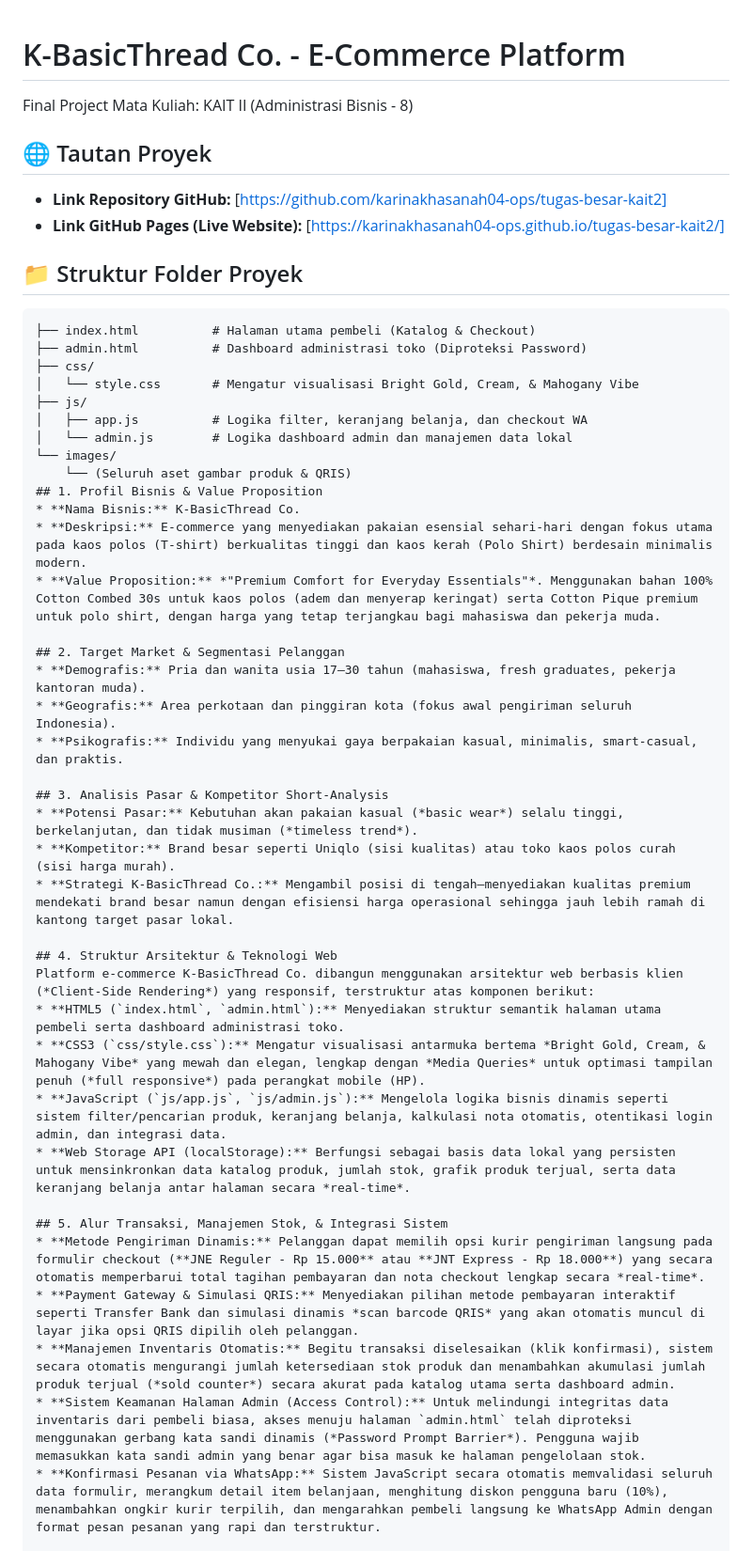
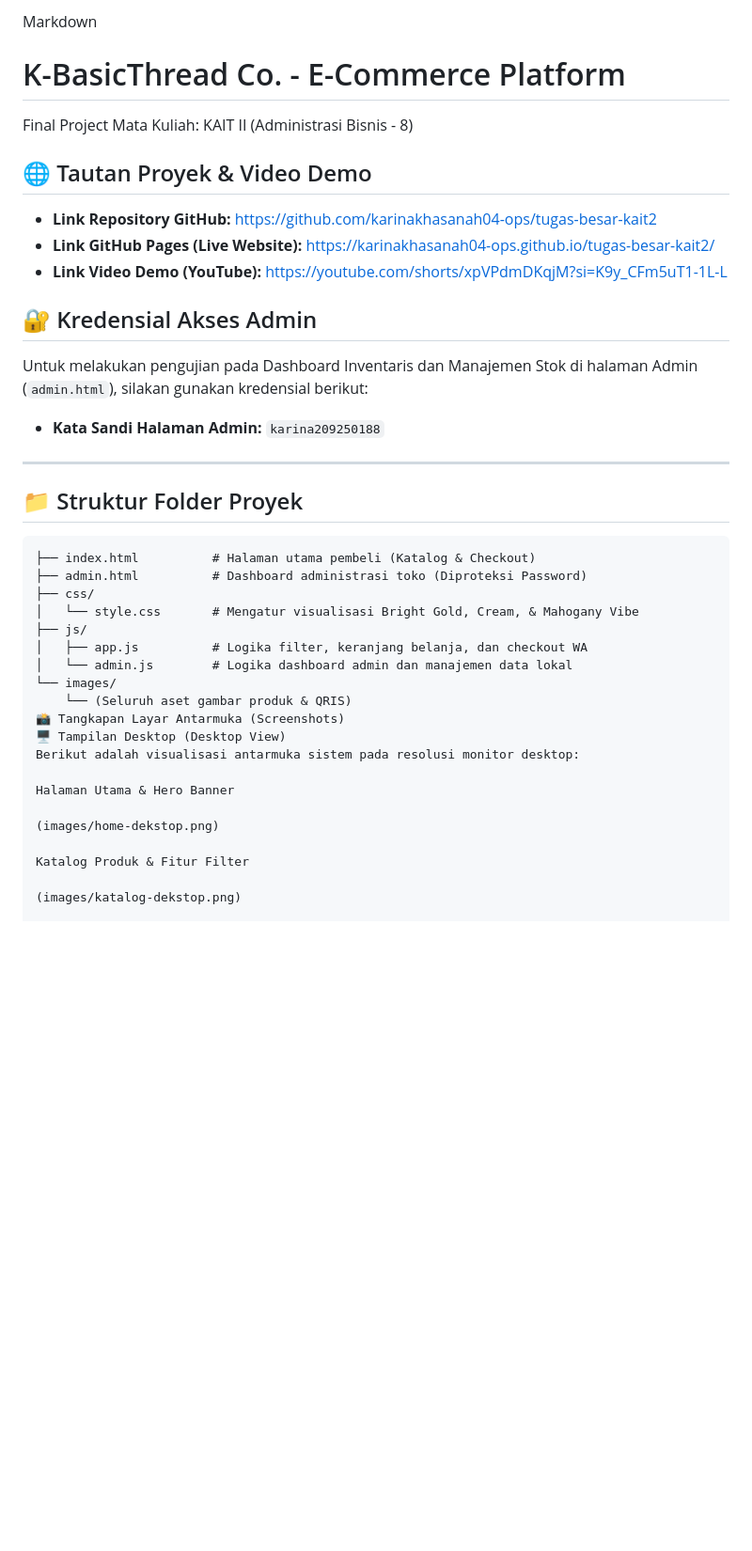
Before and after one commit to karinakhasanah04-ops/tugas-besar-kait2, a Markdown page: README.md, the part around one of its changes. Shown at 94% size. Drawn GitHub-style; blank space fills up the shorter version.

Commit message:
Update README with demo link and admin credentials
Added project demo video link and admin access credentials.

````diff
--- a/README.md
+++ b/README.md
@@ -1,8 +1,17 @@
+Markdown
 # K-BasicThread Co. - E-Commerce Platform
 Final Project Mata Kuliah: KAIT II (Administrasi Bisnis - 8)
-## 🌐 Tautan Proyek
-* **Link Repository GitHub:** [https://github.com/karinakhasanah04-ops/tugas-besar-kait2]
-* **Link GitHub Pages (Live Website):** [https://karinakhasanah04-ops.github.io/tugas-besar-kait2/]
+
+## 🌐 Tautan Proyek & Video Demo
+* **Link Repository GitHub:** [https://github.com/karinakhasanah04-ops/tugas-besar-kait2](https://github.com/karinakhasanah04-ops/tugas-besar-kait2)
+* **Link GitHub Pages (Live Website):** [https://karinakhasanah04-ops.github.io/tugas-besar-kait2/](https://karinakhasanah04-ops.github.io/tugas-besar-kait2/)
+* **Link Video Demo (YouTube):** [https://youtube.com/shorts/xpVPdmDKqjM?si=K9y_CFm5uT1-1L-L](https://youtube.com/shorts/xpVPdmDKqjM?si=K9y_CFm5uT1-1L-L)
+
+## 🔐 Kredensial Akses Admin
+Untuk melakukan pengujian pada Dashboard Inventaris dan Manajemen Stok di halaman Admin (`admin.html`), silakan gunakan kredensial berikut:
+* **Kata Sandi Halaman Admin:** `karina209250188`
+
+---
 
 ## 📁 Struktur Folder Proyek
 ```text
@@ -15,32 +24,15 @@ Final Project Mata Kuliah: KAIT II (Administrasi Bisnis - 8)
 │   └── admin.js        # Logika dashboard admin dan manajemen data lokal
 └── images/
     └── (Seluruh aset gambar produk & QRIS)
-## 1. Profil Bisnis & Value Proposition
-* **Nama Bisnis:** K-BasicThread Co.
-* **Deskripsi:** E-commerce yang menyediakan pakaian esensial sehari-hari dengan fokus utama pada kaos polos (T-shirt) berkualitas tinggi dan kaos kerah (Polo Shirt) berdesain minimalis modern.
-* **Value Proposition:** *"Premium Comfort for Everyday Essentials"*. Menggunakan bahan 100% Cotton Combed 30s untuk kaos polos (adem dan menyerap keringat) serta Cotton Pique premium untuk polo shirt, dengan harga yang tetap terjangkau bagi mahasiswa dan pekerja muda.
+📸 Tangkapan Layar Antarmuka (Screenshots)
+🖥️ Tampilan Desktop (Desktop View)
+Berikut adalah visualisasi antarmuka sistem pada resolusi monitor desktop:
 
-## 2. Target Market & Segmentasi Pelanggan
-* **Demografis:** Pria dan wanita usia 17–30 tahun (mahasiswa, fresh graduates, pekerja kantoran muda).
-* **Geografis:** Area perkotaan dan pinggiran kota (fokus awal pengiriman seluruh Indonesia).
-* **Psikografis:** Individu yang menyukai gaya berpakaian kasual, minimalis, smart-casual, dan praktis.
+Halaman Utama & Hero Banner
 
-## 3. Analisis Pasar & Kompetitor Short-Analysis
-* **Potensi Pasar:** Kebutuhan akan pakaian kasual (*basic wear*) selalu tinggi, berkelanjutan, dan tidak musiman (*timeless trend*).
-* **Kompetitor:** Brand besar seperti Uniqlo (sisi kualitas) atau toko kaos polos curah (sisi harga murah).
-* **Strategi K-BasicThread Co.:** Mengambil posisi di tengah—menyediakan kualitas premium mendekati brand besar namun dengan efisiensi harga operasional sehingga jauh lebih ramah di kantong target pasar lokal.
+(images/home-dekstop.png)
 
-## 4. Struktur Arsitektur & Teknologi Web
-Platform e-commerce K-BasicThread Co. dibangun menggunakan arsitektur web berbasis klien (*Client-Side Rendering*) yang responsif, terstruktur atas komponen berikut:
-* **HTML5 (`index.html`, `admin.html`):** Menyediakan struktur semantik halaman utama pembeli serta dashboard administrasi toko.
-* **CSS3 (`css/style.css`):** Mengatur visualisasi antarmuka bertema *Bright Gold, Cream, & Mahogany Vibe* yang mewah dan elegan, lengkap dengan *Media Queries* untuk optimasi tampilan penuh (*full responsive*) pada perangkat mobile (HP).
-* **JavaScript (`js/app.js`, `js/admin.js`):** Mengelola logika bisnis dinamis seperti sistem filter/pencarian produk, keranjang belanja, kalkulasi nota otomatis, otentikasi login admin, dan integrasi data.
-* **Web Storage API (localStorage):** Berfungsi sebagai basis data lokal yang persisten untuk mensinkronkan data katalog produk, jumlah stok, grafik produk terjual, serta data keranjang belanja antar halaman secara *real-time*.
+Katalog Produk & Fitur Filter
 
-## 5. Alur Transaksi, Manajemen Stok, & Integrasi Sistem
-* **Metode Pengiriman Dinamis:** Pelanggan dapat memilih opsi kurir pengiriman langsung pada formulir checkout (**JNE Reguler - Rp 15.000** atau **JNT Express - Rp 18.000**) yang secara otomatis memperbarui total tagihan pembayaran dan nota checkout lengkap secara *real-time*.
-* **Payment Gateway & Simulasi QRIS:** Menyediakan pilihan metode pembayaran interaktif seperti Transfer Bank dan simulasi dinamis *scan barcode QRIS* yang akan otomatis muncul di layar jika opsi QRIS dipilih oleh pelanggan.
-* **Manajemen Inventaris Otomatis:** Begitu transaksi diselesaikan (klik konfirmasi), sistem secara otomatis mengurangi jumlah ketersediaan stok produk dan menambahkan akumulasi jumlah produk terjual (*sold counter*) secara akurat pada katalog utama serta dashboard admin.
-* **Sistem Keamanan Halaman Admin (Access Control):** Untuk melindungi integritas data inventaris dari pembeli biasa, akses menuju halaman `admin.html` telah diproteksi menggunakan gerbang kata sandi dinamis (*Password Prompt Barrier*). Pengguna wajib memasukkan kata sandi admin yang benar agar bisa masuk ke halaman pengelolaan stok.
-* **Konfirmasi Pesanan via WhatsApp:** Sistem JavaScript secara otomatis memvalidasi seluruh data formulir, merangkum detail item belanjaan, menghitung diskon pengguna baru (10%), menambahkan ongkir kurir terpilih, dan mengarahkan pembeli langsung ke WhatsApp Admin dengan format pesan pesanan yang rapi dan terstruktur.
+(images/katalog-dekstop.png)
 
````
Also changed, not shown: other parts of README.md (+80 -7 lines).
